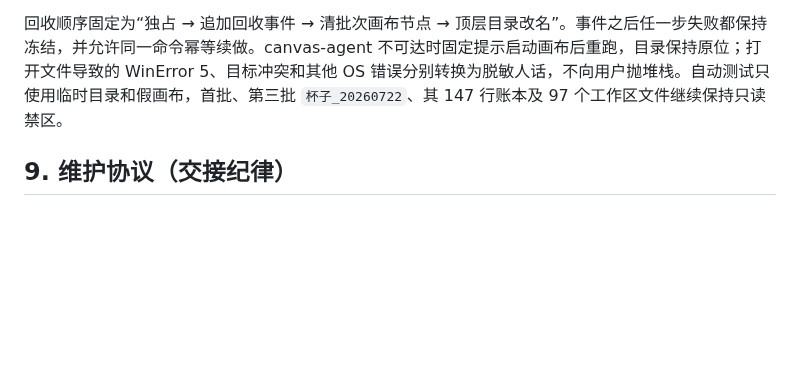
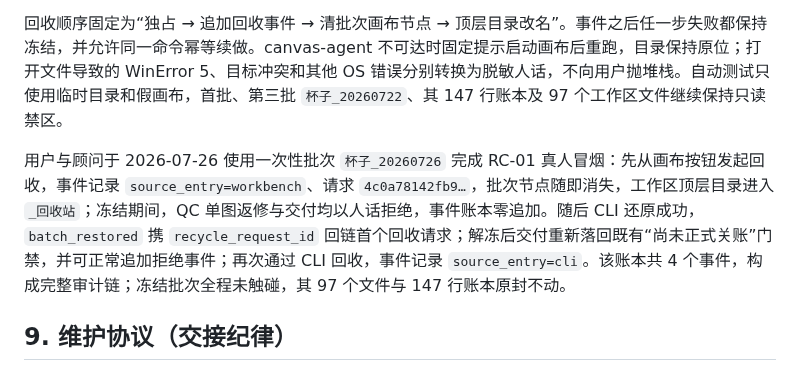
Before and after one commit to josephdingpeizhao-star/infinite-canvas-workflow, a Markdown page: docs/CANVAS_PROJECT_STATE.md, the part around the change. Rendered like a GitHub page; blank space fills up the shorter version.

Commit message:
chore: record RC-01 human acceptance

```diff
--- a/docs/CANVAS_PROJECT_STATE.md
+++ b/docs/CANVAS_PROJECT_STATE.md
@@ -509,6 +509,8 @@ QC 执行器在 7 个图片批组和第 8 次汇总分别通过解析后发出
 
 回收顺序固定为“独占 → 追加回收事件 → 清批次画布节点 → 顶层目录改名”。事件之后任一步失败都保持冻结，并允许同一命令幂等续做。canvas-agent 不可达时固定提示启动画布后重跑，目录保持原位；打开文件导致的 WinError 5、目标冲突和其他 OS 错误分别转换为脱敏人话，不向用户抛堆栈。自动测试只使用临时目录和假画布，首批、第三批 `杯子_20260722`、其 147 行账本及 97 个工作区文件继续保持只读禁区。
 
+用户与顾问于 2026-07-26 使用一次性批次 `杯子_20260726` 完成 RC-01 真人冒烟：先从画布按钮发起回收，事件记录 `source_entry=workbench`、请求 `4c0a78142fb9…`，批次节点随即消失，工作区顶层目录进入 `_回收站`；冻结期间，QC 单图返修与交付均以人话拒绝，事件账本零追加。随后 CLI 还原成功，`batch_restored` 携 `recycle_request_id` 回链首个回收请求；解冻后交付重新落回既有“尚未正式关账”门禁，并可正常追加拒绝事件；再次通过 CLI 回收，事件记录 `source_entry=cli`。该账本共 4 个事件，构成完整审计链；冻结批次全程未触碰，其 97 个文件与 147 行账本原封不动。
+
 ## 9. 维护协议（交接纪律）
 
 1. **改动画布子项目状态的会话，结束前必须更新本文件**（进度台账、代码地图、坑清单、路线图相应条目），并与代码同一提交或紧随提交。
```
